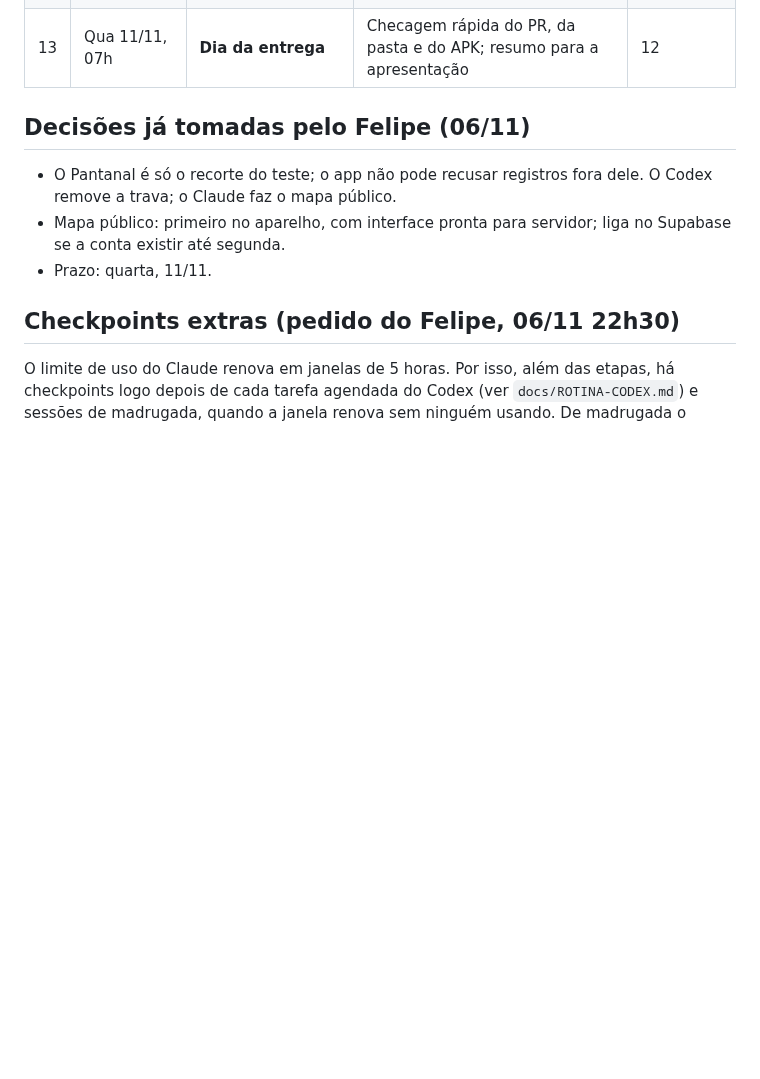
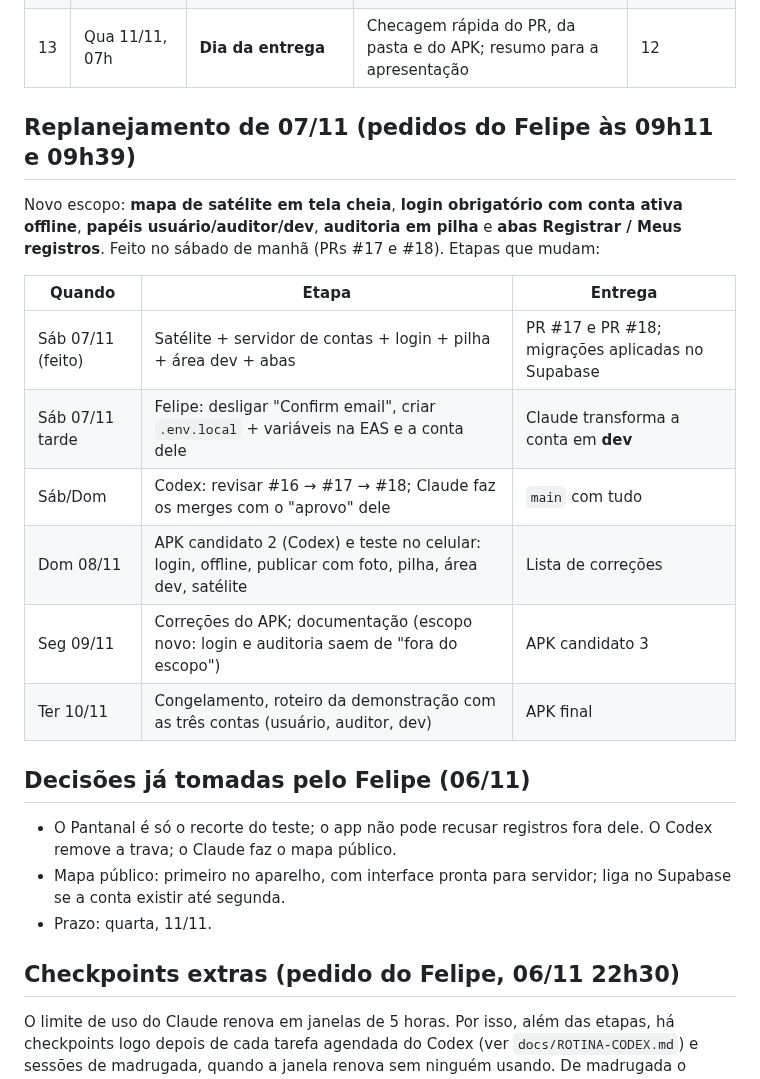
Before and after one commit to Souzzao/pantanal-dex, a Markdown page: docs/PLANO-ATE-11-11.md, the part around the change. GitHub-like rendering; blank space fills up the shorter version.

```diff
--- a/docs/PLANO-ATE-11-11.md
+++ b/docs/PLANO-ATE-11-11.md
@@ -17,6 +17,19 @@ Horários de Cuiabá (UTC-4). Cada etapa tem uma retomada agendada nesta convers
 | 11 | Ter 10/11, 09h | **Congelamento** | Roteiro final, documentação da disciplina (escopo, requisitos atendidos, limitações) e checklist da apresentação | 10 |
 | 12 | Ter 10/11, 17h | **Última verificação** | APK final instalado e conferido com o roteiro | 11 |
 | 13 | Qua 11/11, 07h | **Dia da entrega** | Checagem rápida do PR, da pasta e do APK; resumo para a apresentação | 12 |
+
+## Replanejamento de 07/11 (pedidos do Felipe às 09h11 e 09h39)
+
+Novo escopo: **mapa de satélite em tela cheia**, **login obrigatório com conta ativa offline**, **papéis usuário/auditor/dev**, **auditoria em pilha** e **abas Registrar / Meus registros**. Feito no sábado de manhã (PRs #17 e #18). Etapas que mudam:
+
+| Quando | Etapa | Entrega |
+|---|---|---|
+| Sáb 07/11 (feito) | Satélite + servidor de contas + login + pilha + área dev + abas | PR #17 e PR #18; migrações aplicadas no Supabase |
+| Sáb 07/11 tarde | Felipe: desligar "Confirm email", criar `.env.local` + variáveis na EAS e a conta dele | Claude transforma a conta em **dev** |
+| Sáb/Dom | Codex: revisar #16 → #17 → #18; Claude faz os merges com o "aprovo" dele | `main` com tudo |
+| Dom 08/11 | APK candidato 2 (Codex) e teste no celular: login, offline, publicar com foto, pilha, área dev, satélite | Lista de correções |
+| Seg 09/11 | Correções do APK; documentação (escopo novo: login e auditoria saem de "fora do escopo") | APK candidato 3 |
+| Ter 10/11 | Congelamento, roteiro da demonstração com as três contas (usuário, auditor, dev) | APK final |
 
 ## Decisões já tomadas pelo Felipe (06/11)
 
```
Also changed, not shown: COORDENACAO-CLAUDE-CODEX.md (+9 -0 lines).
